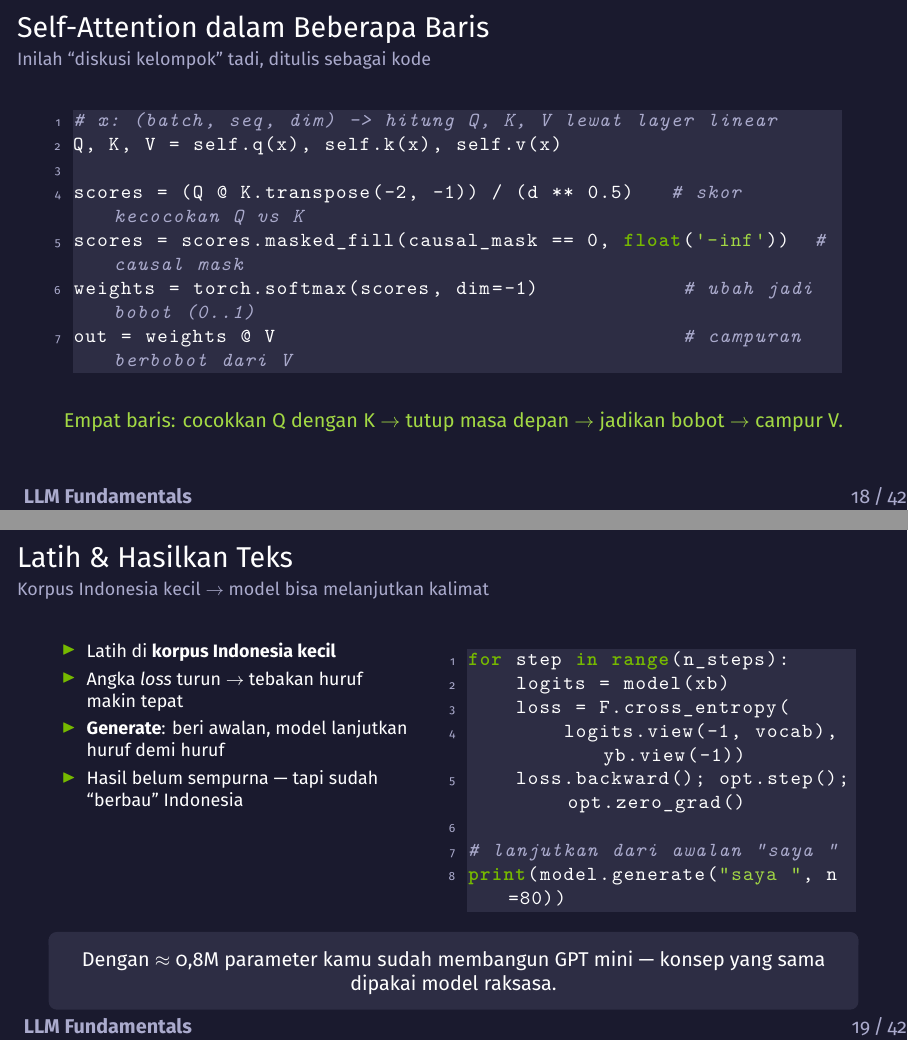
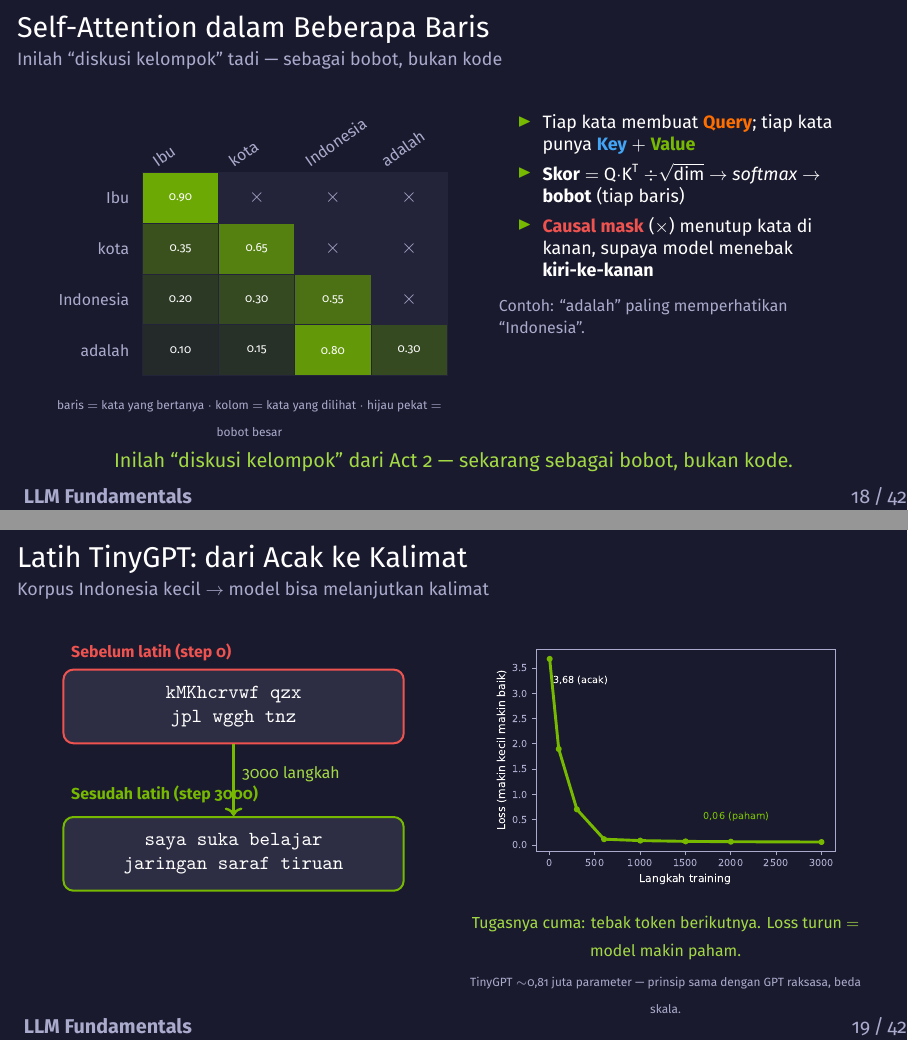
Before and after one commit to chmdznr/navasena-gen-ml-course, LaTeX slides (04_llm/slides/module04_slides.tex): pages 18 and 19 of 42, joined at a grey line. Compiled offline with XeLaTeX.

Commit message:
feat(module04 slides): Act 3 bebas kode — heatmap attention + panel sebelum/sesudah latih

```diff
--- a/04_llm/slides/module04_slides.tex
+++ b/04_llm/slides/module04_slides.tex
@@ -606,54 +606,92 @@
 \end{frame}
 
 % Slide — self-attention code
-\begin{frame}[fragile]{Self-Attention dalam Beberapa Baris}
-  \framesubtitle{Inilah ``diskusi kelompok'' tadi, ditulis sebagai kode}
-  \begin{lstlisting}[language=Python]
-# x: (batch, seq, dim) -> hitung Q, K, V lewat layer linear
-Q, K, V = self.q(x), self.k(x), self.v(x)
-
-scores = (Q @ K.transpose(-2, -1)) / (d ** 0.5)   # skor kecocokan Q vs K
-scores = scores.masked_fill(causal_mask == 0, float('-inf'))  # causal mask
-weights = torch.softmax(scores, dim=-1)            # ubah jadi bobot (0..1)
-out = weights @ V                                  # campuran berbobot dari V
-  \end{lstlisting}
+\begin{frame}{Self-Attention dalam Beberapa Baris}
+  \framesubtitle{Inilah ``diskusi kelompok'' tadi --- sebagai bobot, bukan kode}
+  \begin{columns}[T]
+    \begin{column}{0.52\textwidth}
+      \centering
+      \resizebox{0.96\linewidth}{!}{%
+      \begin{tikzpicture}[
+          cell/.style={draw=nvdarkcard, minimum width=1.35cm, minimum height=0.9cm},
+          lbl/.style={text=nvgray, font=\scriptsize}]
+        % column labels (Key = kata yang dilihat)
+        \foreach \x/\t in {0/Ibu, 1/kota, 2/Indonesia, 3/adalah} {
+          \node[lbl, rotate=35, anchor=west] at (\x*1.35+0.1, 3.7) {\t};
+        }
+        % row labels (Query = kata yang sedang diolah)
+        \foreach \y/\t in {0/Ibu, 1/kota, 2/Indonesia, 3/adalah} {
+          \node[lbl, anchor=east] at (-0.1, 3.15-\y*0.9) {\t};
+        }
+        % grid: weights (row attends to col); diagonal & below = allowed
+        % opacity ~ plausible weight; above diagonal = masked (X)
+        % triples: row / col / weight  (only diagonal+lower triangle)
+        \foreach \r/\c/\w in {%
+            0/0/0.90,
+            1/0/0.35, 1/1/0.65,
+            2/0/0.20, 2/1/0.30, 2/2/0.55,
+            3/0/0.10, 3/1/0.15, 3/2/0.80, 3/3/0.30} {
+          \node[cell, fill=nvgreen, fill opacity=\w, text opacity=1, text=nvwhite, font=\tiny]
+            at (\c*1.35+0.675, 3.15-\r*0.9) {\w};
+        }
+        % masked cells: strictly upper triangle
+        \foreach \r/\c in {0/1, 0/2, 0/3, 1/2, 1/3, 2/3} {
+          \node[cell, fill=nvdarkcard, text=nvgray, font=\small]
+            at (\c*1.35+0.675, 3.15-\r*0.9) {$\times$};
+        }
+      \end{tikzpicture}%
+      }
+      \\[0.3em]
+      {\tiny\color{nvgray}baris $=$ kata yang bertanya $\cdot$ kolom $=$ kata yang dilihat $\cdot$ hijau pekat $=$ bobot besar}
+    \end{column}
+    \begin{column}{0.46\textwidth}
+      \footnotesize
+      \begin{itemize}
+        \item Tiap kata membuat \textcolor{nvorange}{\textbf{Query}}; tiap kata punya \textcolor{nvblue}{\textbf{Key}} $+$ \textcolor{nvgreen}{\textbf{Value}}
+        \item \textbf{Skor} $=$ Q$\cdot$K\textsuperscript{T} $\div\sqrt{\text{dim}}$ $\to$ \emph{softmax} $\to$ \textbf{bobot} (tiap baris)
+        \item \textcolor{nvred}{\textbf{Causal mask}} ($\times$) menutup kata di kanan, supaya model menebak \textbf{kiri-ke-kanan}
+      \end{itemize}
+      \vspace{0.3em}
+      {\scriptsize\color{nvgray}Contoh: ``adalah'' paling memperhatikan ``Indonesia''.}
+    \end{column}
+  \end{columns}
   \vspace{0.2em}
   \begin{center}
-    \textcolor{nvlightgreen}{\small Empat baris: cocokkan Q dengan K $\to$ tutup masa depan $\to$ jadikan bobot $\to$ campur V.}
+    \textcolor{nvlightgreen}{\small Inilah ``diskusi kelompok'' dari Act 2 --- sekarang sebagai bobot, bukan kode.}
   \end{center}
 \end{frame}
 
 % Slide — train & generate
-\begin{frame}[fragile]{Latih \& Hasilkan Teks}
+\begin{frame}{Latih TinyGPT: dari Acak ke Kalimat}
   \framesubtitle{Korpus Indonesia kecil $\to$ model bisa melanjutkan kalimat}
   \begin{columns}[T]
-    \begin{column}{0.46\textwidth}
-      \begin{itemize}
-        \footnotesize
-        \item Latih di \textbf{korpus Indonesia kecil}
-        \item Angka \emph{loss} turun $\to$ tebakan huruf makin tepat
-        \item \textbf{Generate}: beri awalan, model lanjutkan huruf demi huruf
-        \item Hasil belum sempurna --- tapi sudah ``berbau'' Indonesia
-      \end{itemize}
+    \begin{column}{0.48\textwidth}
+      \centering
+      \begin{tikzpicture}[
+          panel/.style={rounded corners=5pt, fill=nvcard, text=nvwhite,
+                        font=\small\ttfamily, minimum width=6.0cm, minimum height=1.3cm,
+                        align=center, inner sep=6pt}]
+        \node[panel, draw=nvred, line width=1pt] (before) at (0,0)
+          {kMKhcrvwf qzx\\jpl wggh tnz};
+        \node[font=\scriptsize\bfseries, text=nvred, anchor=west] at (-3.0,0.95)
+          {Sebelum latih (step 0)};
+        \node[panel, draw=nvgreen, line width=1pt] (after) at (0,-2.6)
+          {saya suka belajar\\jaringan saraf tiruan};
+        \node[font=\scriptsize\bfseries, text=nvgreen, anchor=west] at (-3.0,-1.55)
+          {Sesudah latih (step 3000)};
+        \draw[->, very thick, nvgreen] (before) -- (after)
+          node[pos=0.42, right, font=\scriptsize, text=nvlightgreen]{3000 langkah};
+      \end{tikzpicture}
     \end{column}
-    \begin{column}{0.52\textwidth}
-      \begin{lstlisting}[language=Python]
-for step in range(n_steps):
-    logits = model(xb)
-    loss = F.cross_entropy(
-        logits.view(-1, vocab), yb.view(-1))
-    loss.backward(); opt.step(); opt.zero_grad()
-
-# lanjutkan dari awalan "saya "
-print(model.generate("saya ", n=80))
-      \end{lstlisting}
+    \begin{column}{0.5\textwidth}
+      \centering
+      \includegraphics[width=0.92\linewidth]{figures/nb00_loss.pdf}
+      \\[0.2em]
+      {\scriptsize\color{nvlightgreen}Tugasnya cuma: tebak token berikutnya. Loss turun $=$ model makin paham.}
+      \\[0.15em]
+      {\tiny\color{nvgray}TinyGPT $\sim$0,81 juta parameter --- prinsip sama dengan GPT raksasa, beda skala.}
     \end{column}
   \end{columns}
-  \vspace{0.2em}
-  \begin{beamercolorbox}[rounded=true,shadow=false,sep=4pt]{block body}
-    \centering\small\color{white}
-    Dengan $\approx$ 0,8M parameter kamu sudah membangun GPT mini --- konsep yang sama dipakai model raksasa.
-  \end{beamercolorbox}
 \end{frame}
 
 % ============================================================
```
